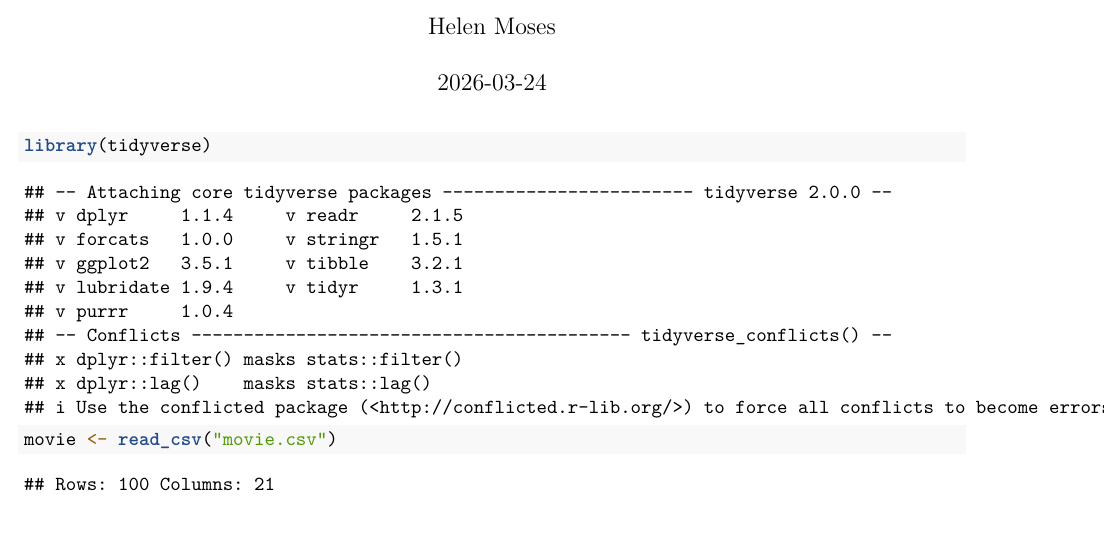
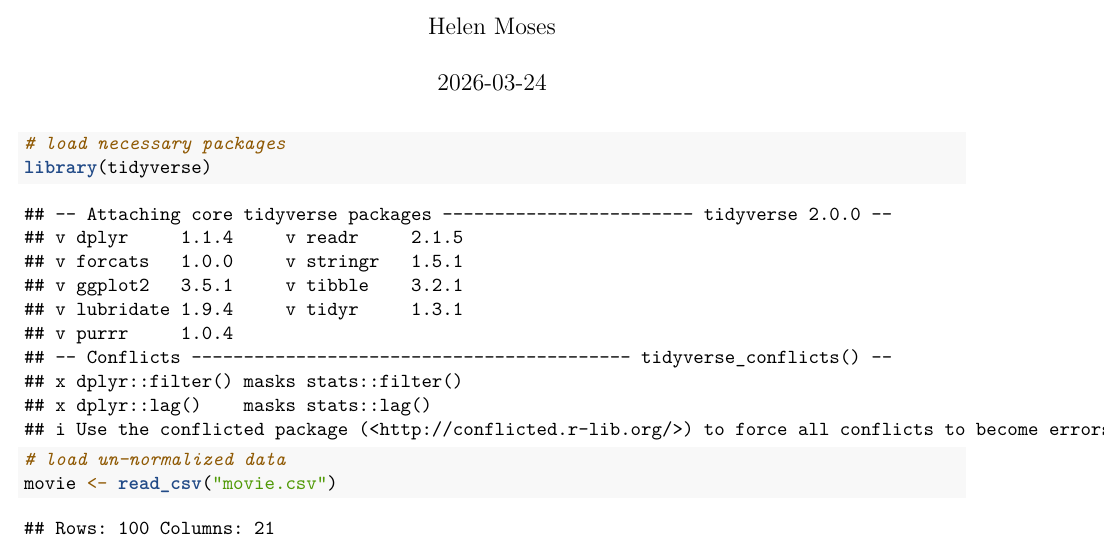
Before and after one commit to hemoses27/SQL_Project, an R Markdown document (Data_Normalization.Rmd): part of the page, cut so that both start at the same text. Rendered offline with R 4.5, knitr and Pandoc, then LaTeX, with nearby package versions.

Commit message:
Add comments to code

````diff
--- a/Data_Normalization.Rmd
+++ b/Data_Normalization.Rmd
@@ -6,6 +6,7 @@ output: pdf_document
 ---
 
 ```{r}
+# load necessary packages
 library(tidyverse)
 ```
 
````
Also changed, not shown: Data_Normalization.Rmd (1 more changed lines).
